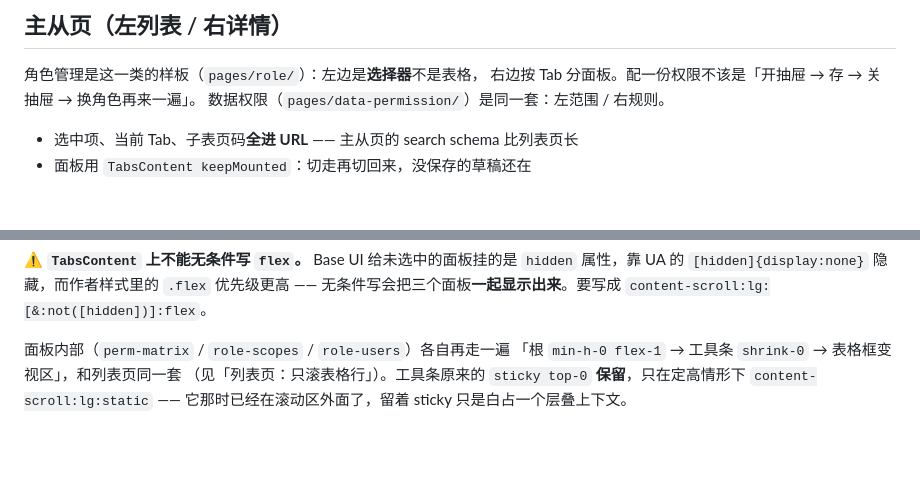
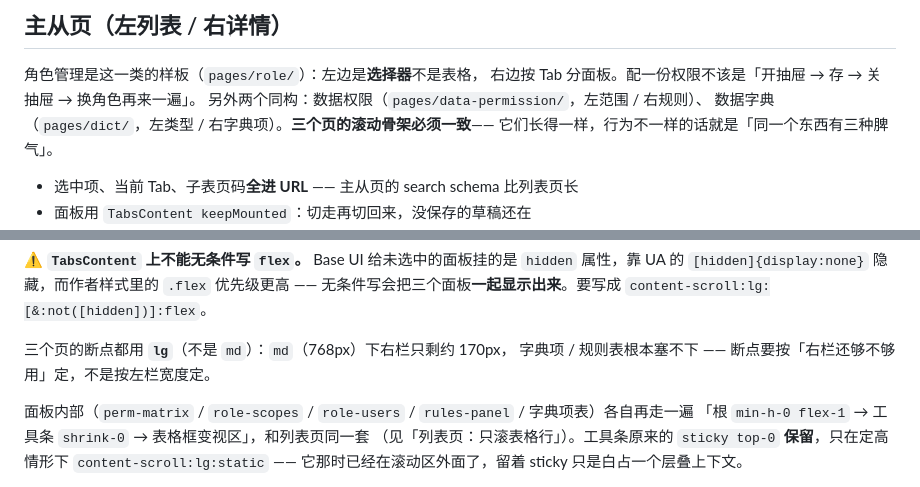
Before and after one commit to yilecoding/fastapi-react-admin, a Markdown page: CLAUDE.md, 2 parts joined by grey strips. Drawn GitHub-style; blank space fills up the shorter version.

Commit message:
docs: document the three-page master-detail scroll skeleton
role / data-permission / dict now share one scroll-mode skeleton;
records why all three break at `lg` (768px leaves ~170px for the right
panel — not enough for a dict-item or rule table) and lists
rules-panel alongside perm-matrix/role-scopes/role-users as panels
that repeat the 'root min-h-0 flex-1 -> toolbar shrink-0 -> table
becomes the viewport' chain.

Co-Authored-By: Claude Sonnet 5 <noreply@anthropic.com>

```diff
--- a/CLAUDE.md
+++ b/CLAUDE.md
@@ -633,7 +633,9 @@ pages/xxx/
 
 角色管理是这一类的样板（`pages/role/`）：左边是**选择器**不是表格，
 右边按 Tab 分面板。配一份权限不该是「开抽屉 → 存 → 关抽屉 → 换角色再来一遍」。
-数据权限（`pages/data-permission/`）是同一套：左范围 / 右规则。
+另外两个同构：数据权限（`pages/data-permission/`，左范围 / 右规则）、
+数据字典（`pages/dict/`，左类型 / 右字典项）。**三个页的滚动骨架必须一致**——
+它们长得一样，行为不一样的话就是「同一个东西有三种脾气」。
 
 - 选中项、当前 Tab、子表页码**全进 URL** —— 主从页的 search schema 比列表页长
 - 面板用 `TabsContent keepMounted`：切走再切回来，没保存的草稿还在
@@ -665,7 +667,10 @@ pages/xxx/
 无条件写会把三个面板**一起显示出来**。要写成
 `content-scroll:lg:[&:not([hidden])]:flex`。
 
-面板内部（`perm-matrix` / `role-scopes` / `role-users`）各自再走一遍
+三个页的断点都用 **`lg`**（不是 `md`）：`md`（768px）下右栏只剩约 170px，
+字典项 / 规则表根本塞不下 —— 断点要按「右栏还够不够用」定，不是按左栏宽度定。
+
+面板内部（`perm-matrix` / `role-scopes` / `role-users` / `rules-panel` / 字典项表）各自再走一遍
 「根 `min-h-0 flex-1` → 工具条 `shrink-0` → 表格框变视区」，和列表页同一套
 （见「列表页：只滚表格行」）。工具条原来的 `sticky top-0` **保留**，只在定高情形下
 `content-scroll:lg:static` —— 它那时已经在滚动区外面了，留着 sticky 只是白占一个层叠上下文。
```
